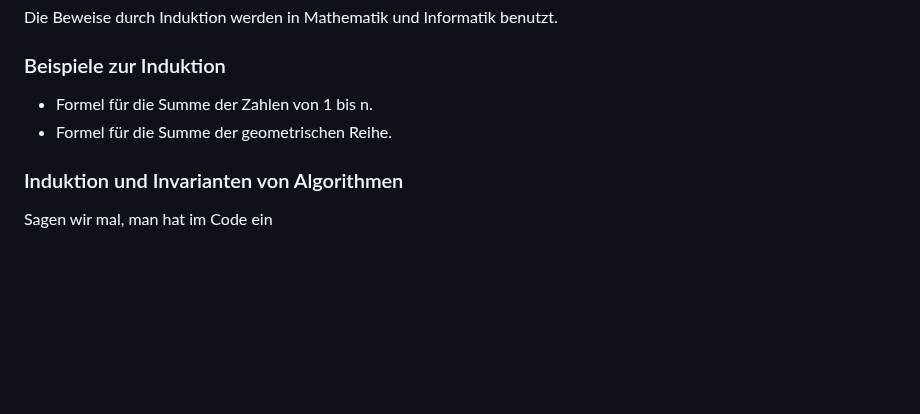
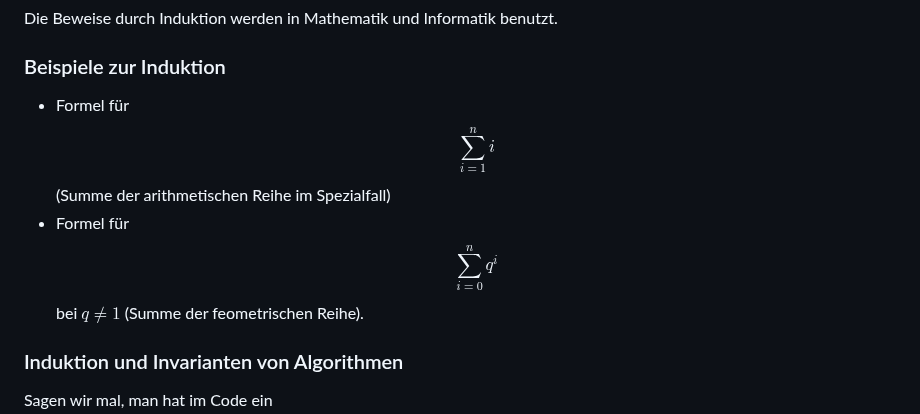
Before and after one commit to gaverkov/it1_diskrete_mathematik, a Markdown page: README.md, the part around the change. GitHub-like rendering; blank space fills up the shorter version.

Commit message:
Update README.md
Summen der arithemtischen und geometrischen Reihe als LaTeX

```diff
--- a/README.md
+++ b/README.md
@@ -107,8 +107,8 @@ Die Beweise durch Induktion werden in Mathematik und Informatik benutzt.
 
 ### Beispiele zur Induktion
 
-- Formel für die Summe der Zahlen von 1 bis n.
-- Formel für die Summe der geometrischen Reihe.
+- Formel für $$\sum_{i=1}^n i$$ (Summe der arithmetischen Reihe im Spezialfall)
+- Formel für $$\sum_{i=0}^n q^i$$ bei $q \ne 1$ (Summe der feometrischen Reihe).
 
 ### Induktion und Invarianten von Algorithmen
 
```
